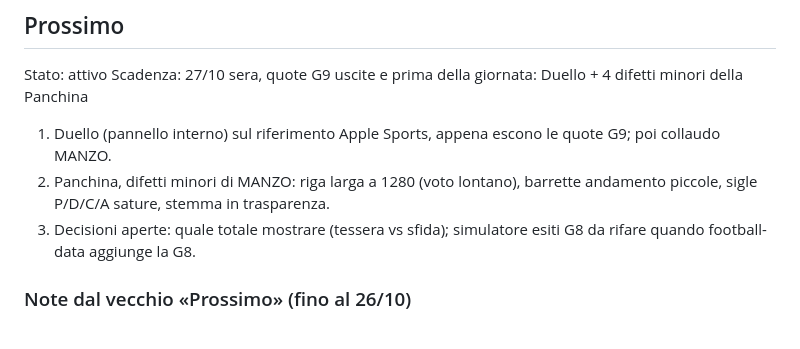
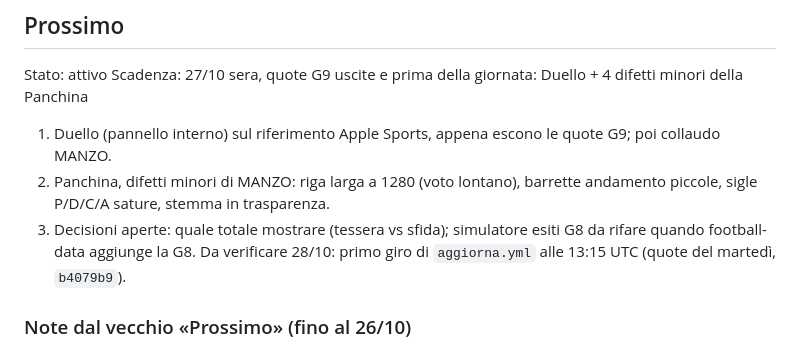
Before and after one commit to ManzoChinaglia/JARVIS, a Markdown page: STATO.md, the part around the change. GitHub-like rendering.

Commit message:
STATO: da verificare il primo giro di aggiorna.yml alle 13:15 UTC
Co-Authored-By: Claude Opus 5.5 <noreply@anthropic.com>

```diff
--- a/STATO.md
+++ b/STATO.md
@@ -14,7 +14,7 @@ Stato: attivo
 Scadenza: 27/10 sera, quote G9 uscite e prima della giornata: Duello + 4 difetti minori della Panchina
 1. Duello (pannello interno) sul riferimento Apple Sports, appena escono le quote G9; poi collaudo MANZO.
 2. Panchina, difetti minori di MANZO: riga larga a 1280 (voto lontano), barrette andamento piccole, sigle P/D/C/A sature, stemma in trasparenza.
-3. Decisioni aperte: quale totale mostrare (tessera vs sfida); simulatore esiti G8 da rifare quando football-data aggiunge la G8.
+3. Decisioni aperte: quale totale mostrare (tessera vs sfida); simulatore esiti G8 da rifare quando football-data aggiunge la G8. Da verificare 28/10: primo giro di `aggiorna.yml` alle 13:15 UTC (quote del martedì, `b4079b9`).
 
 ### Note dal vecchio «Prossimo» (fino al 26/10)
 1. Formazioni G8 definitive importate il 23/10 (BF 4 4-3-3 con Perrone, QI 3 4-4-2 con Rowe). Dopo le partite della G8 (dom 25/10): «dati di lega» per entrambe (QI: `importa_lega.py --lega qi <classifica.txt> <calendario.txt>`, PROCEDURE.md). Poi: verificare da una sessione cloud che si apra www.fantacalcio.it (domini aggiunti dall'utente il 23/10) e solo allora aggiornare CLAUDE.md e skill dubbio. «Ragiona con Jarvis» v3 FATTO 23/10 (`6154f2b`, prove 359/359): il fascicolo porta l'altra lega (salvata in localStorage quando si apre la sua Giornata, accoppiata per giornata di Serie A) e l'incastro tra le leghe, più i controlli da fare sul web; la skill dubbio ha il modo di ragionare concordato (verdetto prima, quote 1X2, scommessa/protezione, coperture tra leghe). Da provare sull'iPhone: aprire tutte e due le leghe nello stesso posto (app Home e Safari hanno memorie separate).
```
